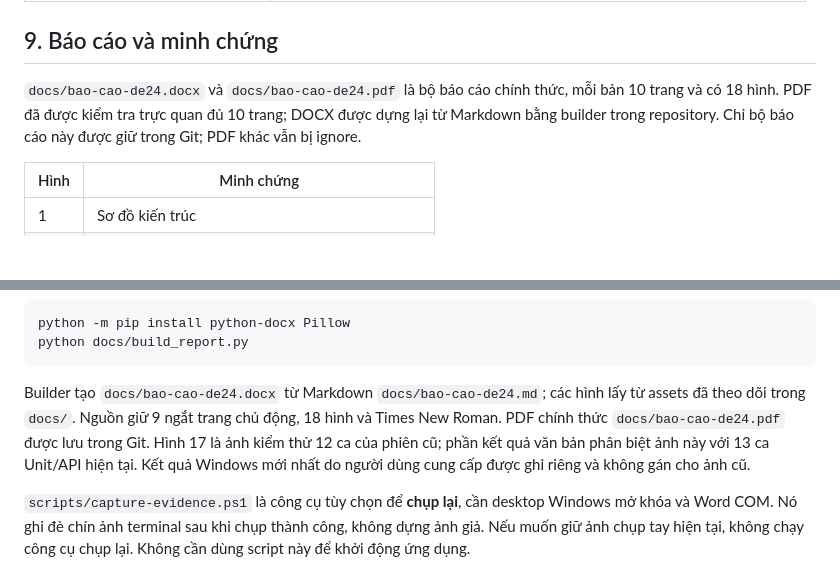
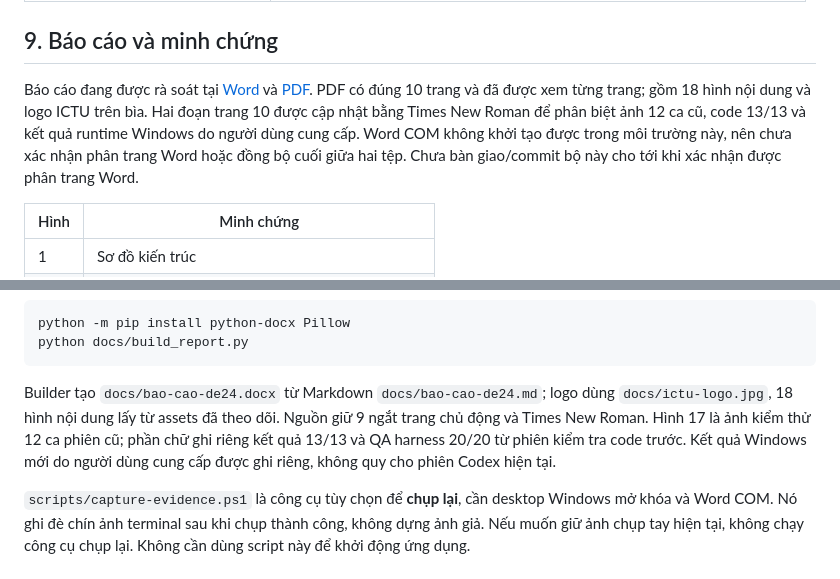
Before and after one commit to quocdoanhdang8/DTC245200775-task-tracker-de24, a Markdown page: README.md, 2 parts joined by grey strips. GitHub-like rendering; blank space fills up the shorter version.

Commit message:
docs: finalize ten-page report with ICTU cover and matching PDF

````diff
--- a/README.md
+++ b/README.md
@@ -185,7 +185,7 @@ docker compose logs --tail=50 task-app db nginx
 
 ## 9. Báo cáo và minh chứng
 
-`docs/bao-cao-de24.docx` và `docs/bao-cao-de24.pdf` là bộ báo cáo chính thức, mỗi bản 10 trang và có 18 hình. PDF đã được kiểm tra trực quan đủ 10 trang; DOCX được dựng lại từ Markdown bằng builder trong repository. Chỉ bộ báo cáo này được giữ trong Git; PDF khác vẫn bị ignore.
+Báo cáo đang được rà soát tại [Word](docs/bao-cao-de24.docx) và [PDF](docs/bao-cao-de24.pdf). PDF có đúng 10 trang và đã được xem từng trang; gồm 18 hình nội dung và logo ICTU trên bìa. Hai đoạn trang 10 được cập nhật bằng Times New Roman để phân biệt ảnh 12 ca cũ, code 13/13 và kết quả runtime Windows do người dùng cung cấp. Word COM không khởi tạo được trong môi trường này, nên chưa xác nhận phân trang Word hoặc đồng bộ cuối giữa hai tệp. Chưa bàn giao/commit bộ này cho tới khi xác nhận được phân trang Word.
 
 | Hình | Minh chứng |
 |---|---|
@@ -206,7 +206,7 @@ python -m pip install python-docx Pillow
 python docs/build_report.py
 ```
 
-Builder tạo `docs/bao-cao-de24.docx` từ Markdown `docs/bao-cao-de24.md`; các hình lấy từ assets đã theo dõi trong `docs/`. Nguồn giữ 9 ngắt trang chủ động, 18 hình và Times New Roman. PDF chính thức `docs/bao-cao-de24.pdf` được lưu trong Git. Hình 17 là ảnh kiểm thử 12 ca của phiên cũ; phần kết quả văn bản phân biệt ảnh này với 13 ca Unit/API hiện tại. Kết quả Windows mới nhất do người dùng cung cấp được ghi riêng và không gán cho ảnh cũ.
+Builder tạo `docs/bao-cao-de24.docx` từ Markdown `docs/bao-cao-de24.md`; logo dùng `docs/ictu-logo.jpg`, 18 hình nội dung lấy từ assets đã theo dõi. Nguồn giữ 9 ngắt trang chủ động và Times New Roman. Hình 17 là ảnh kiểm thử 12 ca phiên cũ; phần chữ ghi riêng kết quả 13/13 và QA harness 20/20 từ phiên kiểm tra code trước. Kết quả Windows mới do người dùng cung cấp được ghi riêng, không quy cho phiên Codex hiện tại.
 
 `scripts/capture-evidence.ps1` là công cụ tùy chọn để **chụp lại**, cần desktop Windows mở khóa và Word COM. Nó ghi đè chín ảnh terminal sau khi chụp thành công, không dựng ảnh giả. Nếu muốn giữ ảnh chụp tay hiện tại, không chạy công cụ chụp lại. Không cần dùng script này để khởi động ứng dụng.
 
````
Also changed, not shown: docs/bao-cao-de24.md (+14 -17 lines), docs/qa-review.md (+7 -3 lines), docs/ictu-logo.jpg (added), 4 other files.
